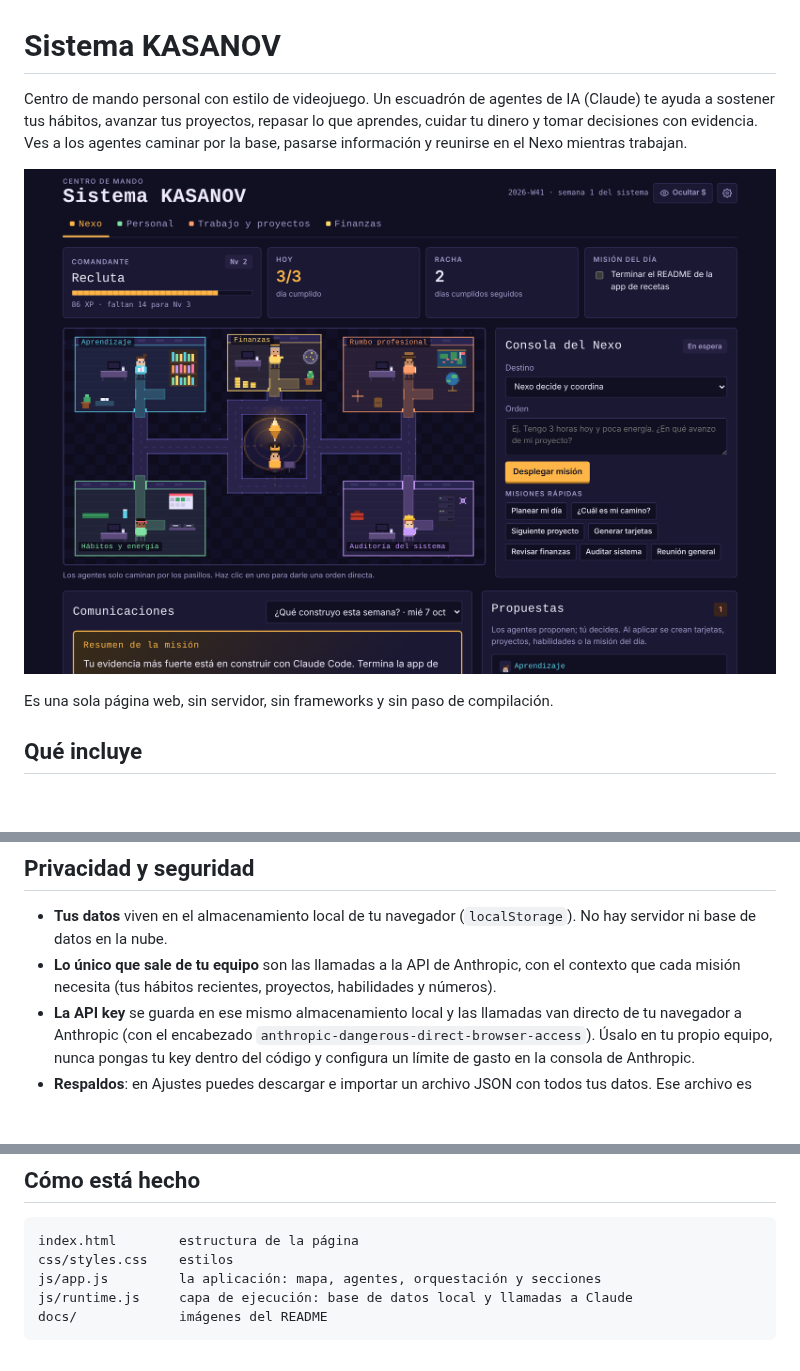
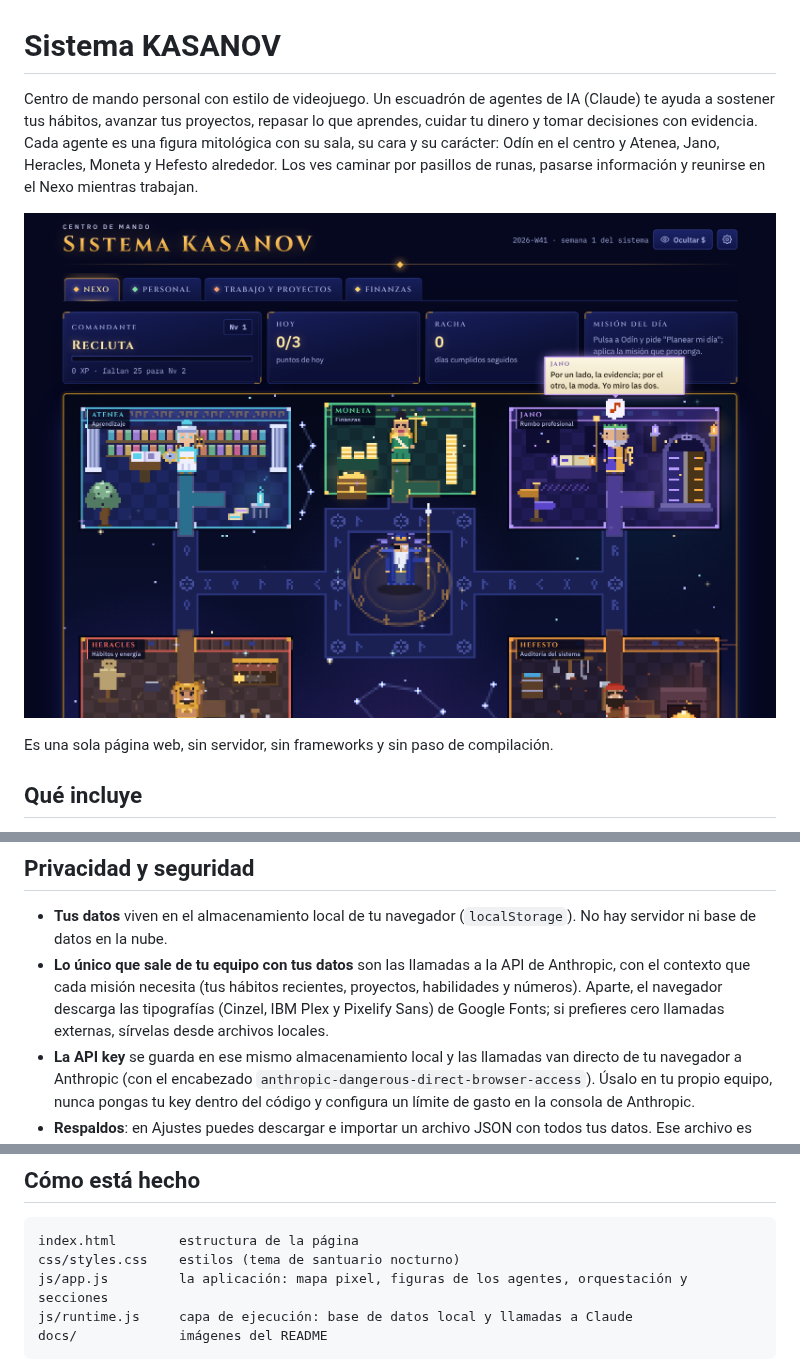
Before and after one commit to chris-casanova/sistema-kasanov, a Markdown page: README.md, 3 parts joined by grey strips. Rendered like a GitHub page; pictures changed too: docs/captura.png; blank space fills up the shorter version.

````diff
--- a/README.md
+++ b/README.md
@@ -1,6 +1,6 @@
 # Sistema KASANOV
 
-Centro de mando personal con estilo de videojuego. Un escuadrón de agentes de IA (Claude) te ayuda a sostener tus hábitos, avanzar tus proyectos, repasar lo que aprendes, cuidar tu dinero y tomar decisiones con evidencia. Ves a los agentes caminar por la base, pasarse información y reunirse en el Nexo mientras trabajan.
+Centro de mando personal con estilo de videojuego. Un escuadrón de agentes de IA (Claude) te ayuda a sostener tus hábitos, avanzar tus proyectos, repasar lo que aprendes, cuidar tu dinero y tomar decisiones con evidencia. Cada agente es una figura mitológica con su sala, su cara y su carácter: Odín en el centro y Atenea, Jano, Heracles, Moneta y Hefesto alrededor. Los ves caminar por pasillos de runas, pasarse información y reunirse en el Nexo mientras trabajan.
 
 ![Captura del Nexo](docs/captura.png)
 
@@ -39,7 +54,7 @@ Cada persona que lo abra usa sus propios datos y su propia API key. Nada se comp
 ## Privacidad y seguridad
 
 - **Tus datos** viven en el almacenamiento local de tu navegador (`localStorage`). No hay servidor ni base de datos en la nube.
-- **Lo único que sale de tu equipo** son las llamadas a la API de Anthropic, con el contexto que cada misión necesita (tus hábitos recientes, proyectos, habilidades y números).
+- **Lo único que sale de tu equipo con tus datos** son las llamadas a la API de Anthropic, con el contexto que cada misión necesita (tus hábitos recientes, proyectos, habilidades y números). Aparte, el navegador descarga las tipografías (Cinzel, IBM Plex y Pixelify Sans) de Google Fonts; si prefieres cero llamadas externas, sírvelas desde archivos locales.
 - **La API key** se guarda en ese mismo almacenamiento local y las llamadas van directo de tu navegador a Anthropic (con el encabezado `anthropic-dangerous-direct-browser-access`). Úsalo en tu propio equipo, nunca pongas tu key dentro del código y configura un límite de gasto en la consola de Anthropic.
 - **Respaldos**: en Ajustes puedes descargar e importar un archivo JSON con todos tus datos. Ese archivo es personal: no lo subas al repositorio. El `.gitignore` ya excluye los archivos `*respaldo*.json`.
 
@@ -55,8 +70,8 @@ Por defecto usa `claude-haiku-4-5-20251001` (rápido), `claude-sonnet-5-5` (norm
 
 ```
 index.html        estructura de la página
-css/styles.css    estilos
-js/app.js         la aplicación: mapa, agentes, orquestación y secciones
+css/styles.css    estilos (tema de santuario nocturno)
+js/app.js         la aplicación: mapa pixel, figuras de los agentes, orquestación y secciones
 js/runtime.js     capa de ejecución: base de datos local y llamadas a Claude
 docs/             imágenes del README
 ```
````
Also changed, not shown: other parts of README.md (+19 -4 lines), 4 other files.
